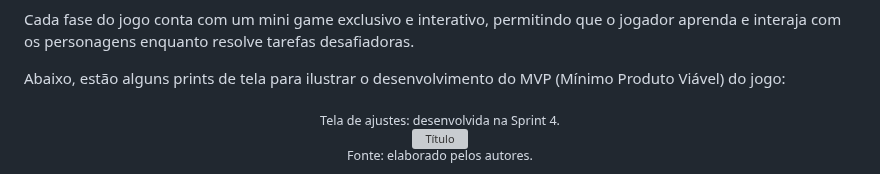
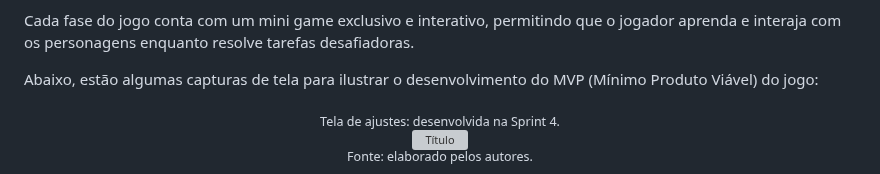
Before and after one commit to jjalmeidadev/skill-sprint-projeto, a Markdown page: documents/gdd.md, the part around the change. Rendered like a GitHub page; grey boxes are pictures that could not be loaded.

Commit message:
fix: gramatica

```diff
--- a/documents/gdd.md
+++ b/documents/gdd.md
@@ -955,7 +955,7 @@ O jogador começa na Recepção (Primeiro Andar), onde responde a uma série de
 
 Cada fase do jogo conta com um mini game exclusivo e interativo, permitindo que o jogador aprenda e interaja com os personagens enquanto resolve tarefas desafiadoras.
 
-Abaixo, estão alguns prints de tela para ilustrar o desenvolvimento do MVP (Mínimo Produto Viável) do jogo:
+Abaixo, estão algumas capturas de tela para ilustrar o desenvolvimento do MVP (Mínimo Produto Viável) do jogo:
 
 
 <div align="center">
```
